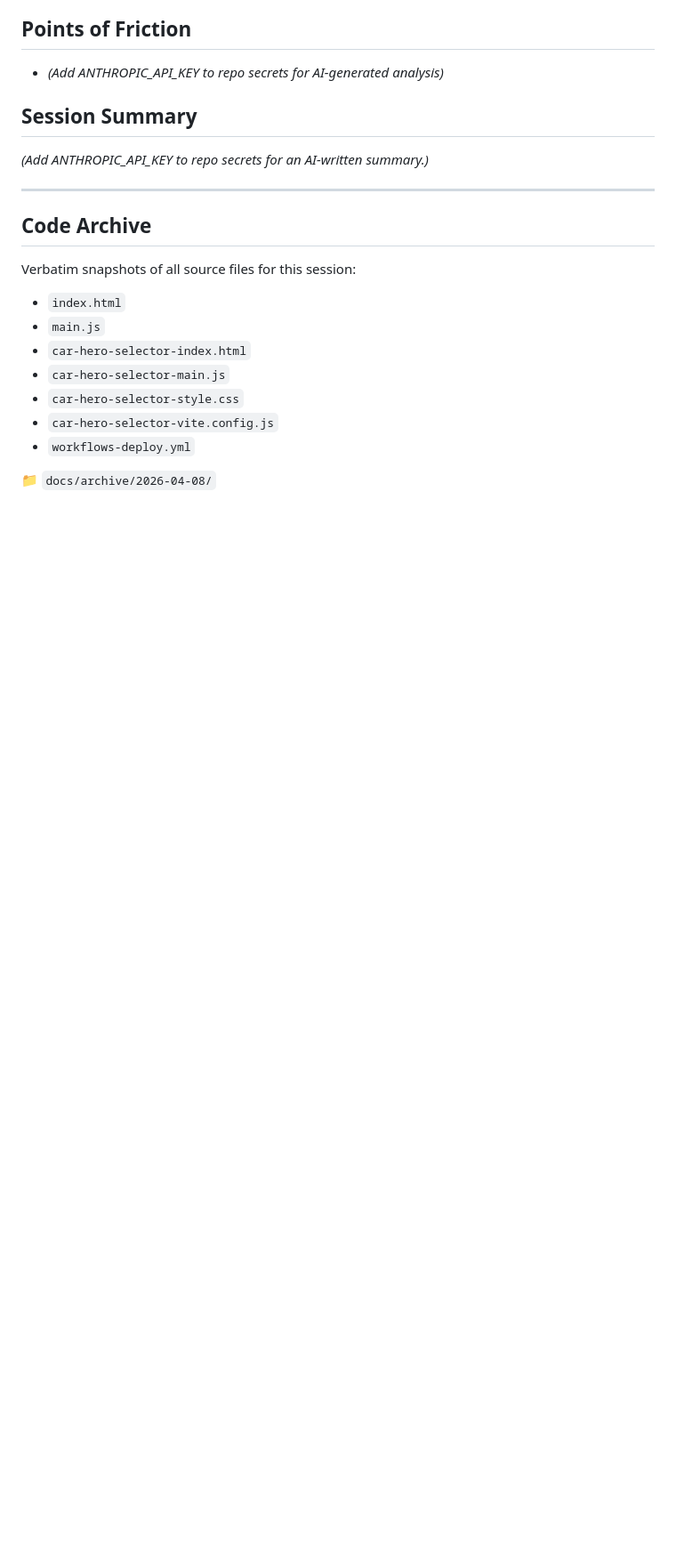
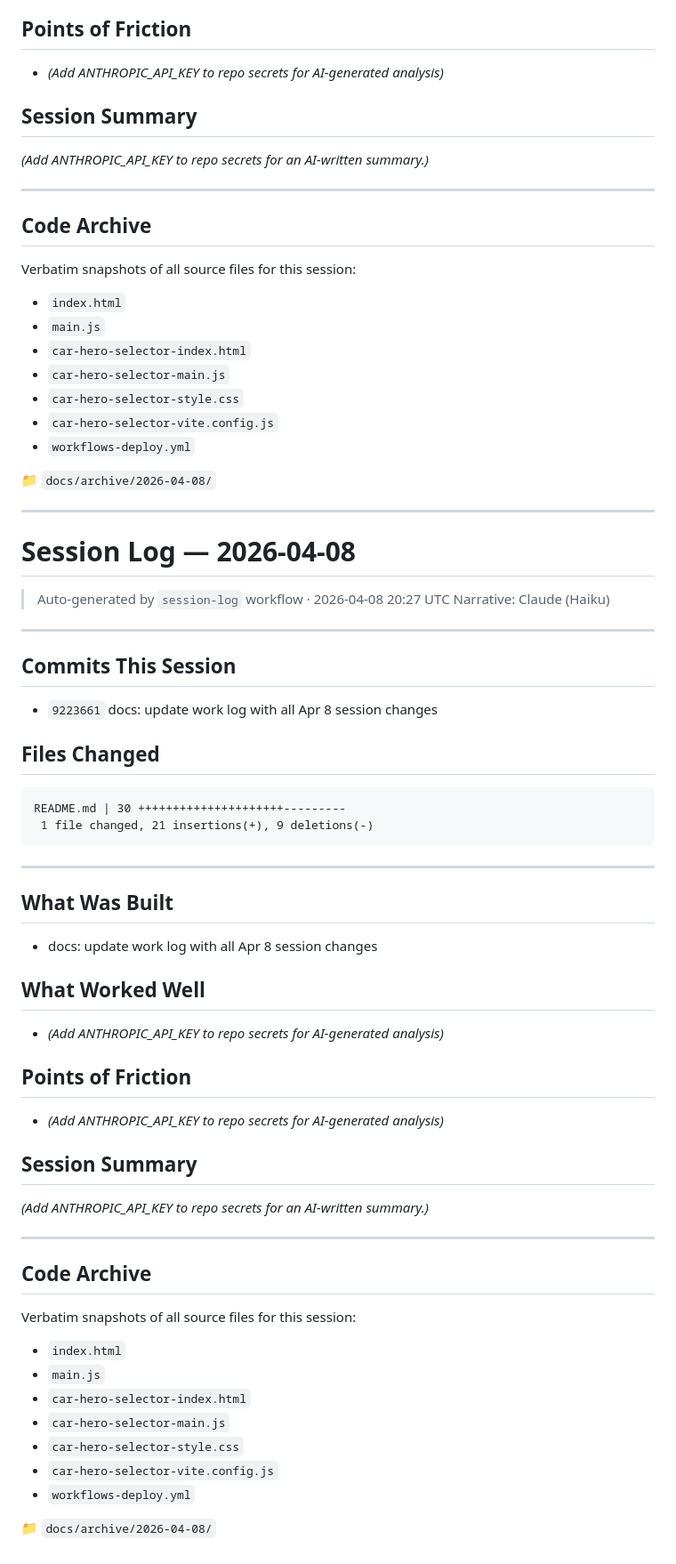
Before and after one commit to MMurth21/Character-Select, a Markdown page: docs/session-logs/2026-04-08.md, the part around the change. Shown at 89% size. Rendered like a GitHub page; blank space fills up the shorter version.

Commit message:
docs: session log 2026-04-08 [skip ci]

````diff
--- a/docs/session-logs/2026-04-08.md
+++ b/docs/session-logs/2026-04-08.md
@@ -1579,3 +1579,57 @@ Verbatim snapshots of all source files for this session:
 - `workflows-deploy.yml`
 
 📁 `docs/archive/2026-04-08/`
+
+---
+
+# Session Log — 2026-04-08
+
+> Auto-generated by `session-log` workflow · 2026-04-08 20:27 UTC
+> Narrative: Claude (Haiku)
+
+---
+
+## Commits This Session
+
+- `9223661` docs: update work log with all Apr 8 session changes
+
+## Files Changed
+
+```
+README.md | 30 +++++++++++++++++++++---------
+ 1 file changed, 21 insertions(+), 9 deletions(-)
+```
+
+---
+
+## What Was Built
+
+- docs: update work log with all Apr 8 session changes
+
+## What Worked Well
+
+- *(Add ANTHROPIC_API_KEY to repo secrets for AI-generated analysis)*
+
+## Points of Friction
+
+- *(Add ANTHROPIC_API_KEY to repo secrets for AI-generated analysis)*
+
+## Session Summary
+
+*(Add ANTHROPIC_API_KEY to repo secrets for an AI-written summary.)*
+
+---
+
+## Code Archive
+
+Verbatim snapshots of all source files for this session:
+
+- `index.html`
+- `main.js`
+- `car-hero-selector-index.html`
+- `car-hero-selector-main.js`
+- `car-hero-selector-style.css`
+- `car-hero-selector-vite.config.js`
+- `workflows-deploy.yml`
+
+📁 `docs/archive/2026-04-08/`
````
